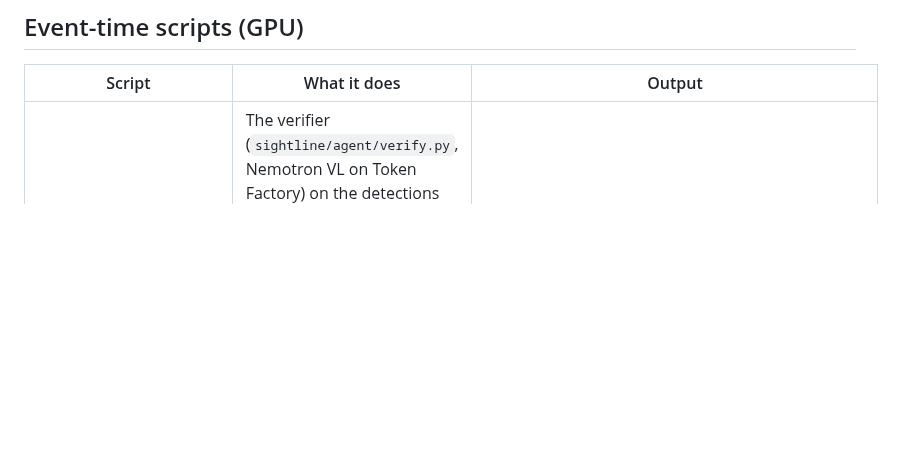
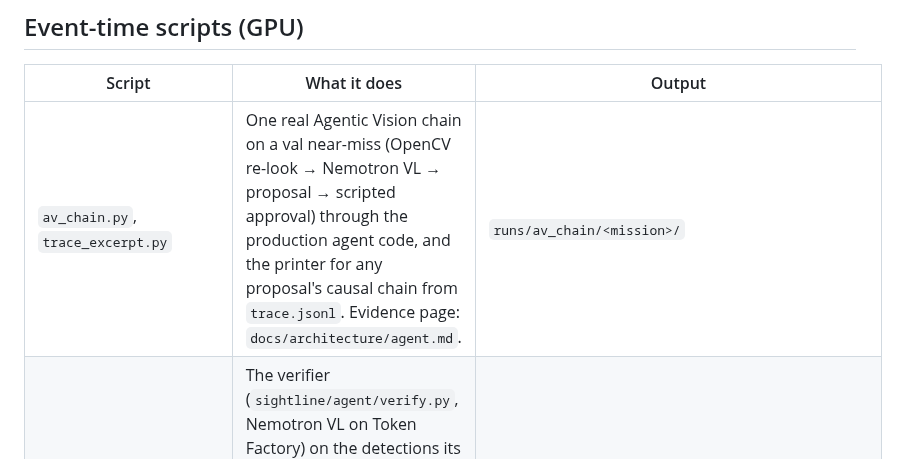
Before and after one commit to Drivera0/sightline, a Markdown page: scripts/README.md, the part around the change. GitHub-like rendering; blank space fills up the shorter version.

```diff
--- a/scripts/README.md
+++ b/scripts/README.md
@@ -42,6 +42,7 @@ Logic lives in `sightline/ml/voc.py` and `sightline/ml/tiling.py`; tests in `tes
 
 | Script | What it does | Output |
 |---|---|---|
+| `av_chain.py`, `trace_excerpt.py` | One real Agentic Vision chain on a val near-miss (OpenCV re-look → Nemotron VL → proposal → scripted approval) through the production agent code, and the printer for any proposal's causal chain from `trace.jsonl`. Evidence page: `docs/architecture/agent.md`. | `runs/av_chain/<mission>/` |
 | `eval_verifier.py` | The verifier (`sightline/agent/verify.py`, Nemotron VL on Token Factory) on the detections its rules can change; compares promote/demote rules by F2 and reports accuracy, small-crop accuracy, tokens and latency. Val by default; test only once, after the rule is chosen. Results: `docs/LANE_A_ML.md` §6.8. | `runs/verifier/<split>-<timestamp>.csv`, `.json` |
 | `export_onnx.py` | Exports the weights to ONNX with a variable input size (`dynamic=True`, imgsz 1024, opset 17) as `<stem>-dynamic.onnx`, so cv2.dnn pads frames like `YOLO.predict`. | `data/weights/release_v2/yolo11s_tiles_run1_best-dynamic.onnx` |
 | `parity_table.py` | OpenCV 5 `cv2.dnn` vs Torch on the same photos at the frozen threshold: scores, box agreement, speed (A-X3). Tunes nothing; reads test once to check agreement. | `runs/parity/<timestamp>.json`, Markdown table |
```
Also changed, not shown: docs/architecture/agent.md (added, +90 -0 lines), docs/architecture/agent.png (added), docs/architecture/av-chain/crop.jpg (added), docs/architecture/av-chain/zoom_native.jpg (added), 7 other files.
